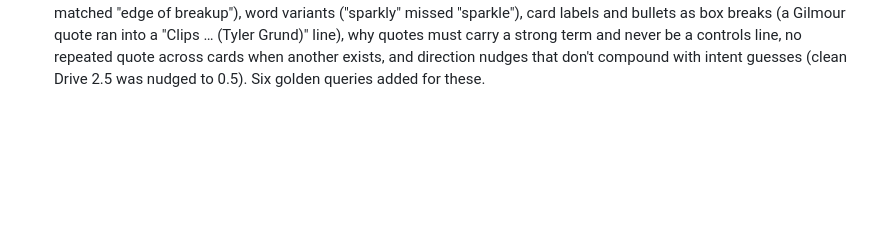
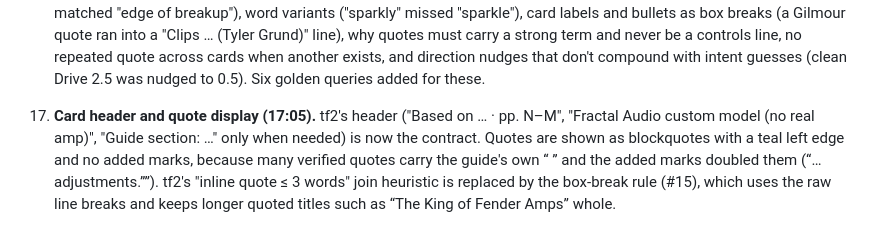
Before and after one commit to alexjpower74-create/tone-finder, a Markdown page: DECISIONS.md, the part around the change. GitHub-like rendering; blank space fills up the shorter version.

Commit message:
Contract: card header and blockquote quotes (§8)
Co-Authored-By: Claude Opus 5 <noreply@anthropic.com>
Claude-Session: https://claude.ai/code/session_01SzSRoPbeHbsXLQGxmDHVei

```diff
--- a/DECISIONS.md
+++ b/DECISIONS.md
@@ -99,3 +99,9 @@ Alexander was asleep, so the lead decided these. Each one says why. Newest at th
     quotes must carry a strong term and never be a controls line, no repeated quote across cards when another
     exists, and direction nudges that don't compound with intent guesses (clean Drive 2.5 was nudged to 0.5). Six
     golden queries added for these.
+
+17. **Card header and quote display (17:05).** tf2's header ("Based on … · pp. N–M", "Fractal Audio custom model (no
+    real amp)", "Guide section: …" only when needed) is now the contract. Quotes are shown as blockquotes with a teal
+    left edge and no added marks, because many verified quotes carry the guide's own “ ” and the added marks doubled
+    them (“…adjustments.””). tf2's "inline quote ≤ 3 words" join heuristic is replaced by the box-break rule (#15),
+    which uses the raw line breaks and keeps longer quoted titles such as “The King of Fender Amps” whole.
```
Also changed, not shown: docs/API.md (+6 -2 lines).
